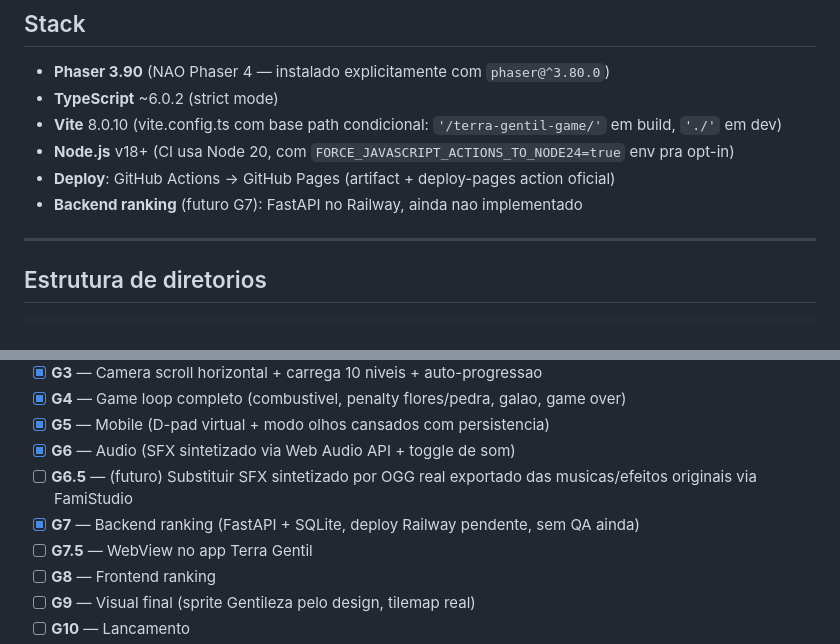
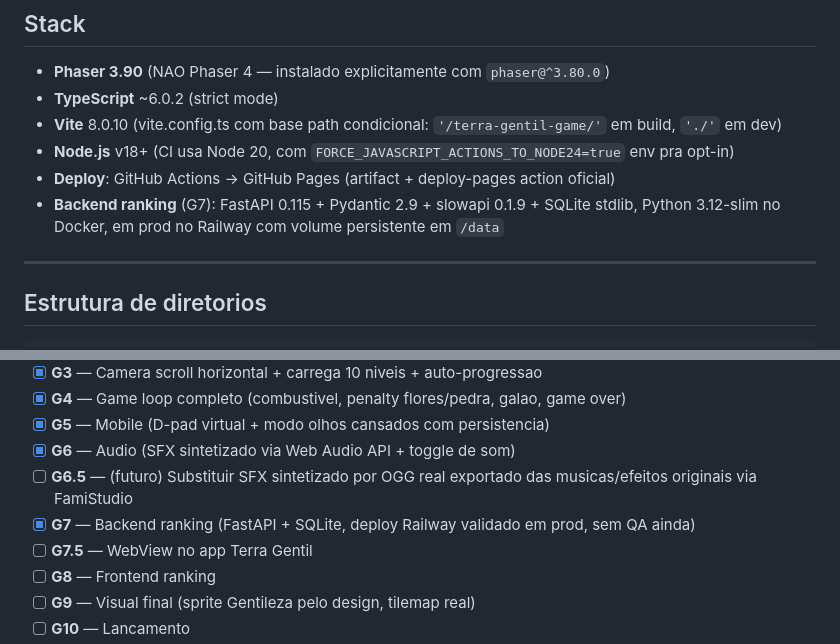
Before and after one commit to terra-gentil/terra-gentil-game, a Markdown page: HANDOFF.md, 2 parts joined by grey strips. Rendered like a GitHub page.

```diff
--- a/HANDOFF.md
+++ b/HANDOFF.md
@@ -50,7 +51,7 @@ reversa documentada em `pesquisa/analise/`.
 - **Vite** 8.0.10 (vite.config.ts com base path condicional: `'/terra-gentil-game/'` em build, `'./'` em dev)
 - **Node.js** v18+ (CI usa Node 20, com `FORCE_JAVASCRIPT_ACTIONS_TO_NODE24=true` env pra opt-in)
 - **Deploy**: GitHub Actions -> GitHub Pages (artifact + deploy-pages action oficial)
-- **Backend ranking** (futuro G7): FastAPI no Railway, ainda nao implementado
+- **Backend ranking** (G7): FastAPI 0.115 + Pydantic 2.9 + slowapi 0.1.9 + SQLite stdlib, Python 3.12-slim no Docker, em prod no Railway com volume persistente em `/data`
 
 ---
 
@@ -133,7 +134,7 @@ terra-gentil-game/
 - [x] **G5** — Mobile (D-pad virtual + modo olhos cansados com persistencia)
 - [x] **G6** — Audio (SFX sintetizado via Web Audio API + toggle de som)
 - [ ] **G6.5** — (futuro) Substituir SFX sintetizado por OGG real exportado das musicas/efeitos originais via FamiStudio
-- [x] **G7** — Backend ranking (FastAPI + SQLite, deploy Railway pendente, sem QA ainda)
+- [x] **G7** — Backend ranking (FastAPI + SQLite, deploy Railway validado em prod, sem QA ainda)
 - [ ] **G7.5** — WebView no app Terra Gentil
 - [ ] **G8** — Frontend ranking
 - [ ] **G9** — Visual final (sprite Gentileza pelo design, tilemap real)
```
Also changed, not shown: other parts of HANDOFF.md (+30 -21 lines).
